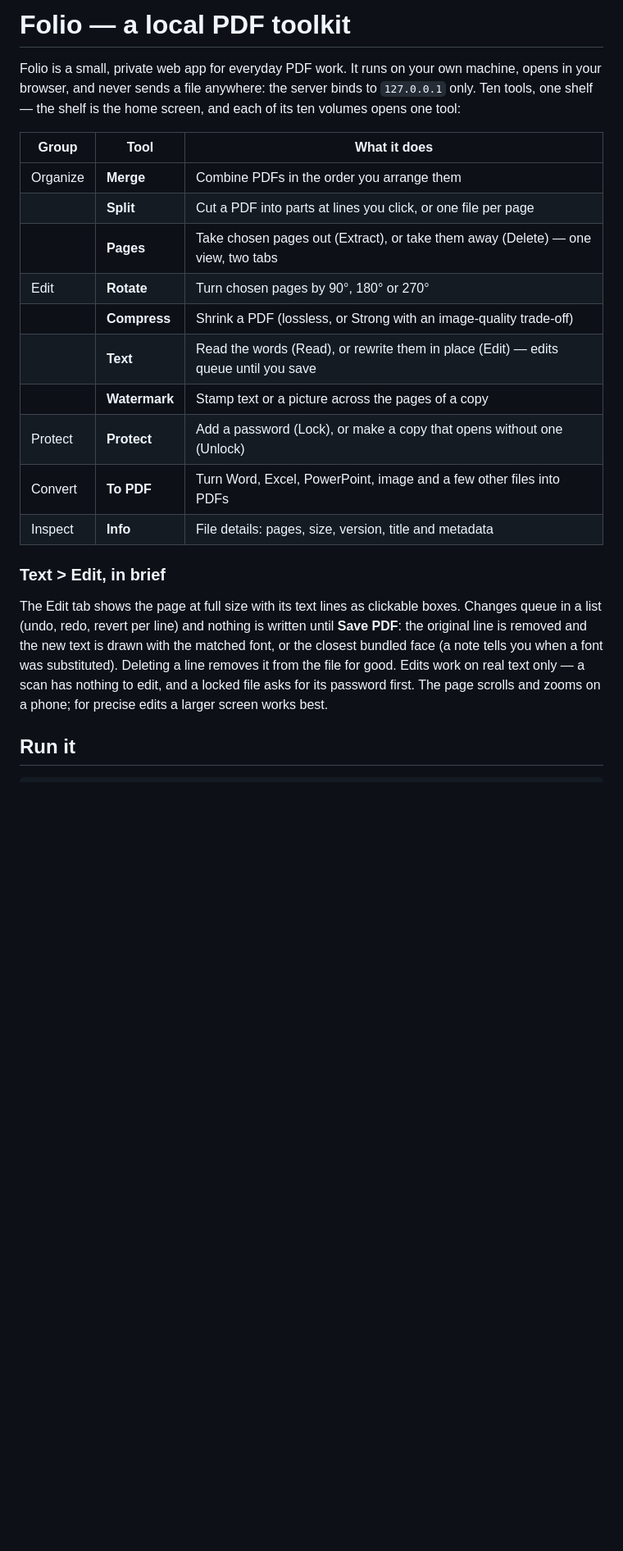
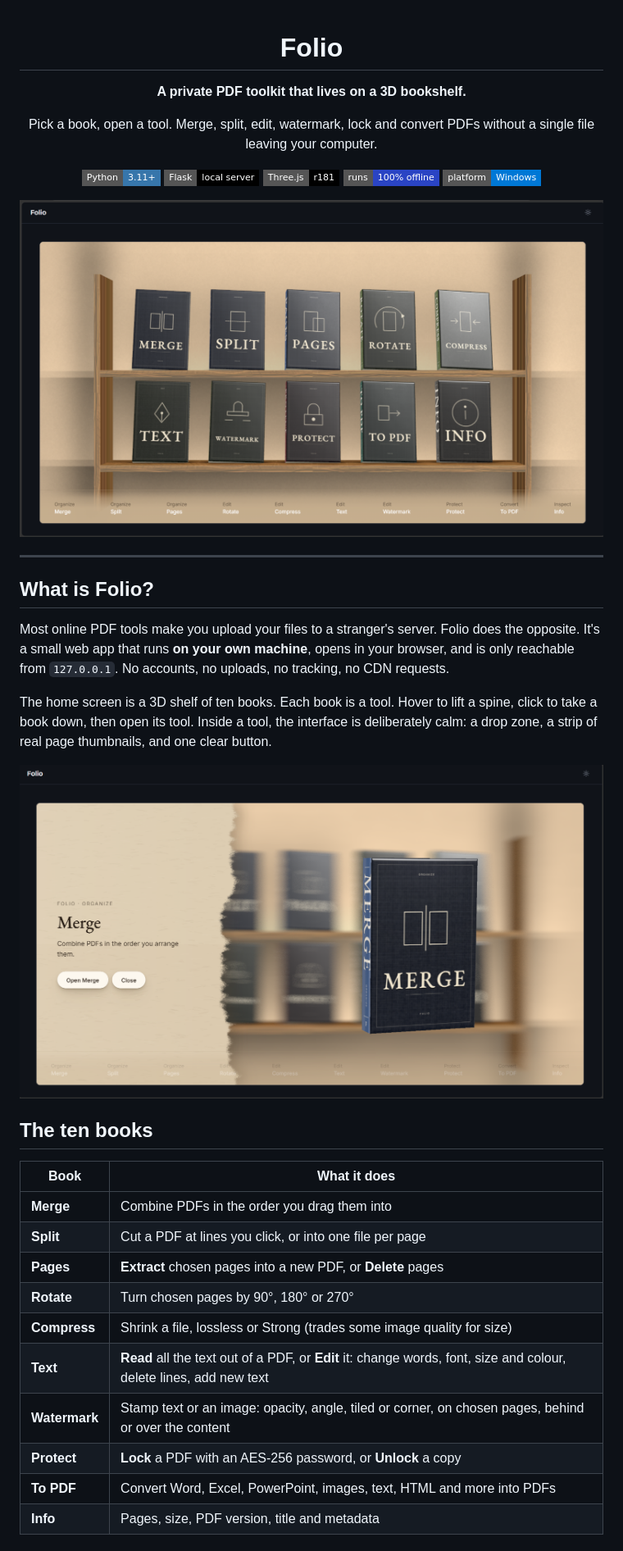
Before and after one commit to robinxheart/folio, a Markdown page: README.md, the part around the change printed below. Shown: that part at 82% size. GitHub-like rendering; pictures changed too: docs/merge.png (added), docs/shelf.png (added); badges without logos; blank space fills up the shorter version.

Commit message:
Add new README and screenshots

````diff
--- a/README.md
+++ b/README.md
@@ -1,34 +1,45 @@
-# Folio — a local PDF toolkit
+<div align="center">
 
-Folio is a small, private web app for everyday PDF work. It runs on your own
-machine, opens in your browser, and never sends a file anywhere: the server
-binds to `127.0.0.1` only. Ten tools, one shelf — the shelf is the home
-screen, and each of its ten volumes opens one tool:
+# Folio
 
-| Group | Tool | What it does |
-| --- | --- | --- |
-| Organize | **Merge** | Combine PDFs in the order you arrange them |
-| | **Split** | Cut a PDF into parts at lines you click, or one file per page |
-| | **Pages** | Take chosen pages out (Extract), or take them away (Delete) — one view, two tabs |
-| Edit | **Rotate** | Turn chosen pages by 90°, 180° or 270° |
-| | **Compress** | Shrink a PDF (lossless, or Strong with an image-quality trade-off) |
-| | **Text** | Read the words (Read), or rewrite them in place (Edit) — edits queue until you save |
-| | **Watermark** | Stamp text or a picture across the pages of a copy |
-| Protect | **Protect** | Add a password (Lock), or make a copy that opens without one (Unlock) |
-| Convert | **To PDF** | Turn Word, Excel, PowerPoint, image and a few other files into PDFs |
-| Inspect | **Info** | File details: pages, size, version, title and metadata |
+**A private PDF toolkit that lives on a 3D bookshelf.**
 
-### Text > Edit, in brief
+Pick a book, open a tool. Merge, split, edit, watermark, lock and convert PDFs without a single file leaving your computer.
 
-The Edit tab shows the page at full size with its text lines as clickable
-boxes. Changes queue in a list (undo, redo, revert per line) and nothing is
-written until **Save PDF**: the original line is removed and the new text is
-drawn with the matched font, or the closest bundled face (a note tells you
-when a font was substituted). Deleting a line removes it from the file for
-good. Edits work on real text only — a scan has nothing to edit, and a
-locked file asks for its password first. The page scrolls and zooms on a
-phone; for precise edits a larger screen works best.
+![Python](https://img.shields.io/badge/Python-3.11+-3776AB?style=flat-square&logo=python&logoColor=white)
+![Flask](https://img.shields.io/badge/Flask-local%20server-000000?style=flat-square&logo=flask&logoColor=white)
+![Three.js](https://img.shields.io/badge/Three.js-r181-000000?style=flat-square&logo=threedotjs&logoColor=white)
+![Offline](https://img.shields.io/badge/runs-100%25%20offline-2A44C4?style=flat-square)
+![Platform](https://img.shields.io/badge/platform-Windows-0078D6?style=flat-square&logo=windows&logoColor=white)
 
-## Run it
+<img src="docs/shelf.png" alt="Folio home screen: ten clothbound books on an oak shelf, one per tool" width="860">
 
-```
+</div>
+
+---
+
+## What is Folio?
+
+Most online PDF tools make you upload your files to a stranger's server. Folio does the opposite. It's a small web app that runs **on your own machine**, opens in your browser, and is only reachable from `127.0.0.1`. No accounts, no uploads, no tracking, no CDN requests.
+
+The home screen is a 3D shelf of ten books. Each book is a tool. Hover to lift a spine, click to take a book down, then open its tool. Inside a tool, the interface is deliberately calm: a drop zone, a strip of real page thumbnails, and one clear button.
+
+<div align="center">
+<img src="docs/merge.png" alt="Merge tool with the page strip showing draggable sheets" width="860">
+</div>
+
+## The ten books
+
+| Book | What it does |
+| --- | --- |
+| **Merge** | Combine PDFs in the order you drag them into |
+| **Split** | Cut a PDF at lines you click, or into one file per page |
+| **Pages** | **Extract** chosen pages into a new PDF, or **Delete** pages |
+| **Rotate** | Turn chosen pages by 90°, 180° or 270° |
+| **Compress** | Shrink a file, lossless or Strong (trades some image quality for size) |
+| **Text** | **Read** all the text out of a PDF, or **Edit** it: change words, font, size and colour, delete lines, add new text |
+| **Watermark** | Stamp text or an image: opacity, angle, tiled or corner, on chosen pages, behind or over the content |
+| **Protect** | **Lock** a PDF with an AES-256 password, or **Unlock** a copy |
+| **To PDF** | Convert Word, Excel, PowerPoint, images, text, HTML and more into PDFs |
+| **Info** | Pages, size, PDF version, title and metadata |
+
````
Also changed, not shown: other parts of README.md (+75 -111 lines).
